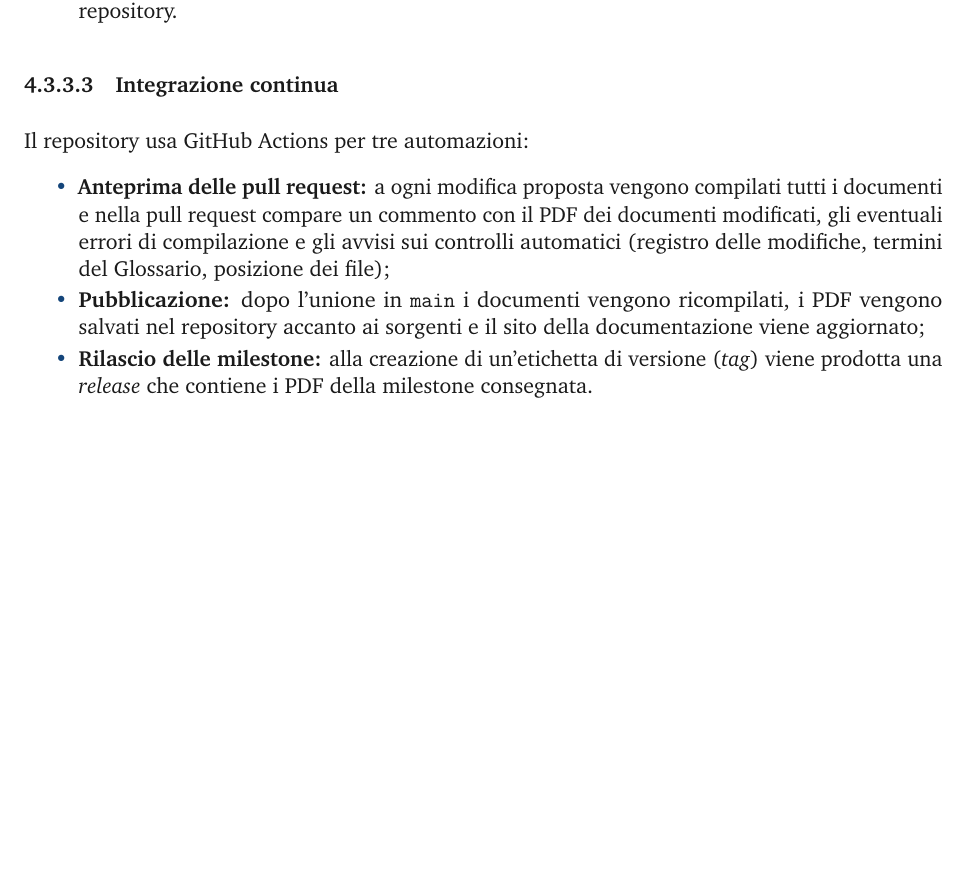
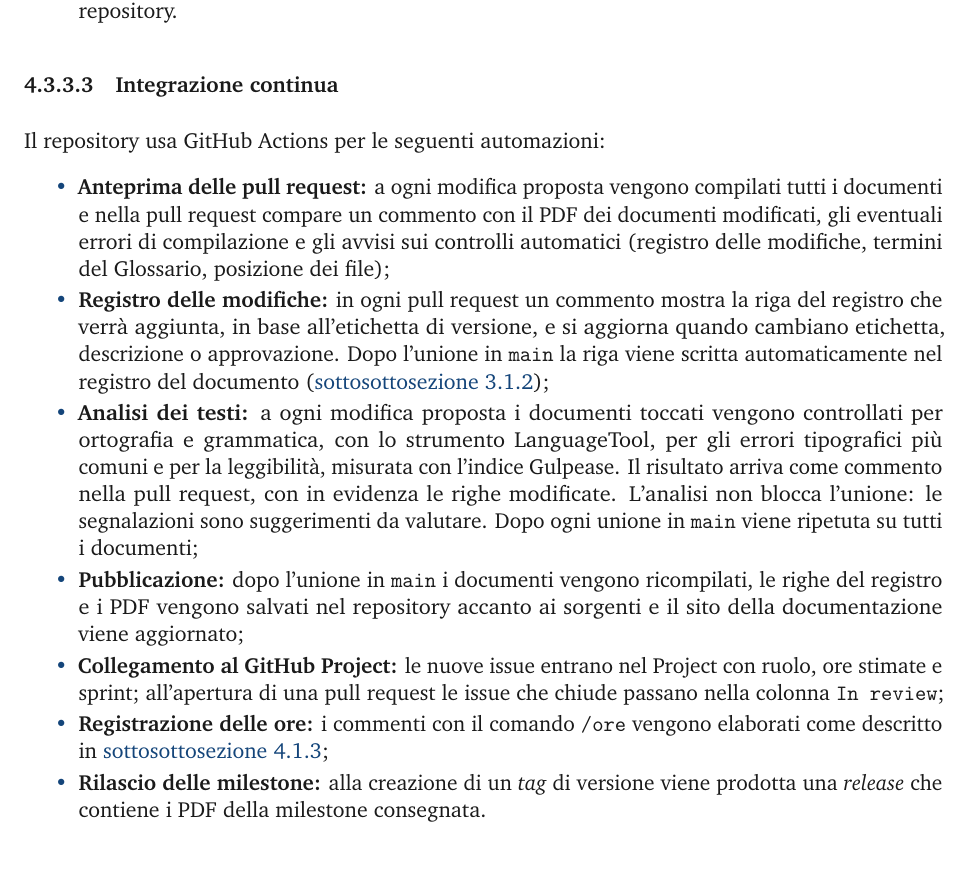
Before and after one commit to Git-Push-Team/docs, a LaTeX document (RTB/documenti/interni/norme-di-progetto.tex): part of page 20 of 26, cut so that both start at the same text, the shorter picture padded with empty space. Compiled offline with pdfLaTeX.

Commit message:
Update parte ci e small fix
Aggiunti registro automatico e l’analisi dei testi alla parte della CI

```diff
--- a/RTB/documenti/interni/norme-di-progetto.tex
+++ b/RTB/documenti/interni/norme-di-progetto.tex
@@ -444,18 +444,39 @@
 	\end{itemize}
 
 	\paragraph{Integrazione continua}
-	Il repository usa GitHub Actions per tre automazioni:
+	Il repository usa GitHub Actions per le seguenti automazioni:
 	\begin{itemize}
 		\item \textbf{Anteprima delle pull request:} a ogni modifica proposta
 		vengono compilati tutti i documenti e nella pull request compare un
 		commento con il PDF dei documenti modificati, gli eventuali errori di
 		compilazione e gli avvisi sui controlli automatici (registro delle
 		modifiche, termini del Glossario, posizione dei file);
+		\item \textbf{Registro delle modifiche:} in ogni pull request un
+		commento mostra la riga del registro che verrà aggiunta, in base
+		all'etichetta di versione, e si aggiorna quando cambiano etichetta,
+		descrizione o approvazione. Dopo l'unione in \texttt{main} la riga
+		viene scritta automaticamente nel registro del documento
+		(\autoref{sec:versionamento});
+		\item \textbf{Analisi dei testi:} a ogni modifica proposta i documenti
+		toccati vengono controllati per ortografia e grammatica, con lo
+		strumento LanguageTool, per gli errori tipografici più comuni e per la
+		leggibilità, misurata con l'indice Gulpease. Il risultato arriva come
+		commento nella pull request, con in evidenza le righe modificate.
+		L'analisi non blocca l'unione: le segnalazioni sono suggerimenti da
+		valutare. Dopo ogni unione in \texttt{main} viene ripetuta su tutti i
+		documenti;
 		\item \textbf{Pubblicazione:} dopo l'unione in \texttt{main} i documenti
-		vengono ricompilati, i PDF vengono salvati nel repository accanto ai
-		sorgenti e il sito della documentazione viene aggiornato;
-		\item \textbf{Rilascio delle milestone:} alla creazione di un'etichetta
-		di versione (\textit{tag}) viene prodotta una \textit{release} che
+		vengono ricompilati, le righe del registro e i PDF vengono salvati nel
+		repository accanto ai sorgenti e il sito della documentazione viene
+		aggiornato;
+		\item \textbf{Collegamento al GitHub Project:} le nuove issue entrano
+		nel Project con ruolo, ore stimate e sprint; all'apertura di una pull
+		request le issue che chiude passano nella colonna \texttt{In review};
+		\item \textbf{Registrazione delle ore:} i commenti con il comando
+		\texttt{/ore} vengono elaborati come descritto in
+		\autoref{sec:rendicontazione};
+		\item \textbf{Rilascio delle milestone:} alla creazione di un
+		\textit{tag} di versione viene prodotta una \textit{release} che
 		contiene i PDF della milestone consegnata.
 	\end{itemize}
 
```
Also changed, not shown: RTB/documenti/interni/norme-di-progetto.tex (4 more changed lines).
